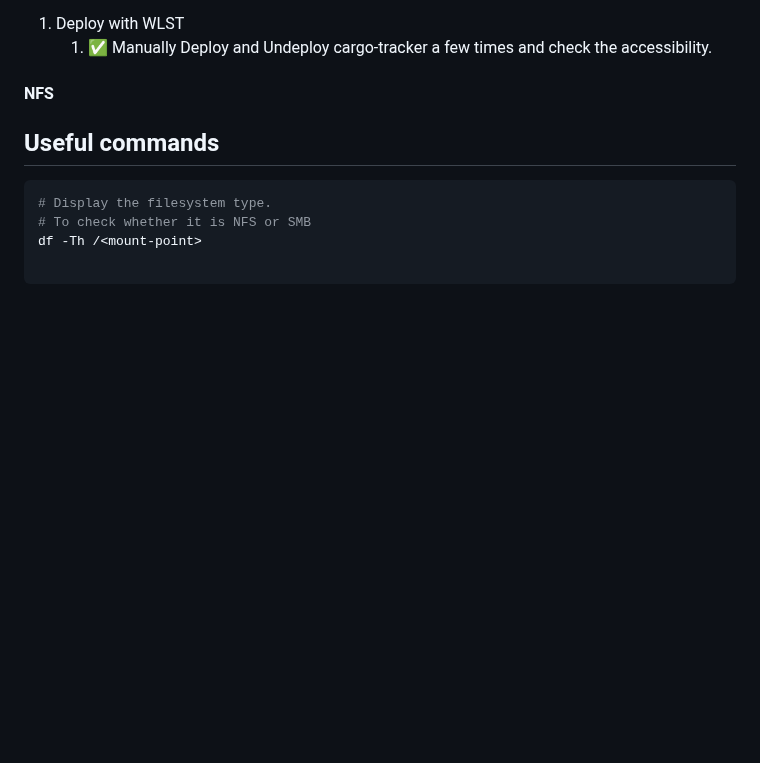
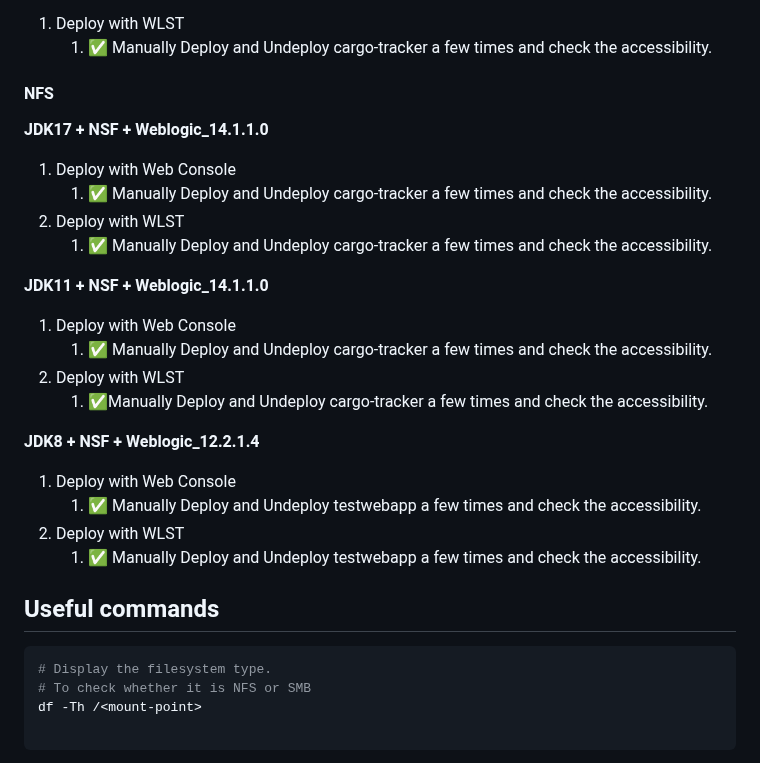
Before and after one commit to backwind1233/AzureDocs, a Markdown page: AzureJavaEE/Weblogic/Stresstest-Domain-On-PV-Weblogic-With-Cargo-tracker.md, the part around one of its changes. Drawn GitHub-style; blank space fills up the shorter version.

Commit message:
Update doc with permalink

```diff
--- a/AzureJavaEE/Weblogic/Stresstest-Domain-On-PV-Weblogic-With-Cargo-tracker.md
+++ b/AzureJavaEE/Weblogic/Stresstest-Domain-On-PV-Weblogic-With-Cargo-tracker.md
@@ -139,7 +139,26 @@
 
 #### NFS
 
+**JDK17 + NSF + Weblogic_14.1.1.0**
 
+1. Deploy with Web Console
+    1. ✅ Manually Deploy and Undeploy cargo-tracker a few times and check the accessibility.
+2. Deploy with WLST
+    1. ✅ Manually Deploy and Undeploy cargo-tracker a few times and check the accessibility.
+
+**JDK11 + NSF + Weblogic_14.1.1.0**
+
+1. Deploy with Web Console
+    1. ✅ Manually Deploy and Undeploy cargo-tracker a few times and check the accessibility.
+2. Deploy with WLST
+    1. ✅Manually Deploy and Undeploy cargo-tracker a few times and check the accessibility.
+
+**JDK8 + NSF + Weblogic_12.2.1.4**
+
+1. Deploy with Web Console
+    1. ✅ Manually Deploy and Undeploy testwebapp a few times and check the accessibility.
+2. Deploy with WLST
+    1. ✅ Manually Deploy and Undeploy testwebapp a few times and check the accessibility.
 
 
 ## Useful commands
```
Also changed, not shown: other parts of AzureJavaEE/Weblogic/Stresstest-Domain-On-PV-Weblogic-With-Cargo-tracker.md (+2 -2 lines).
